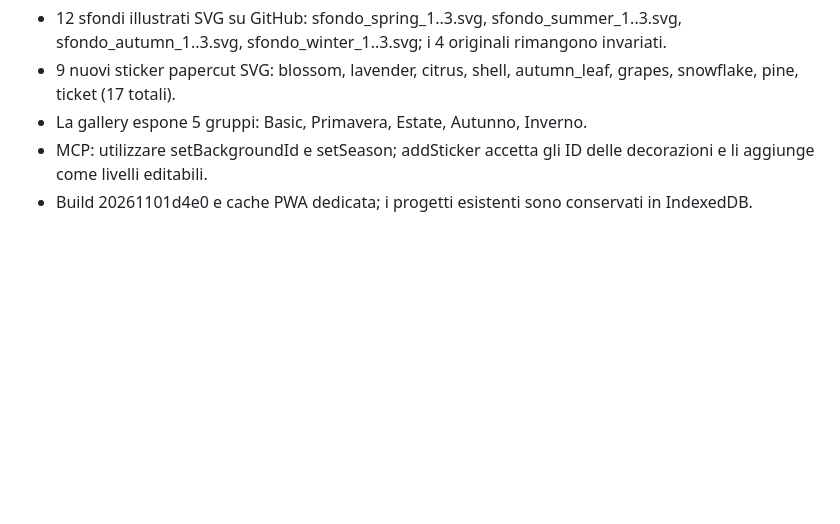
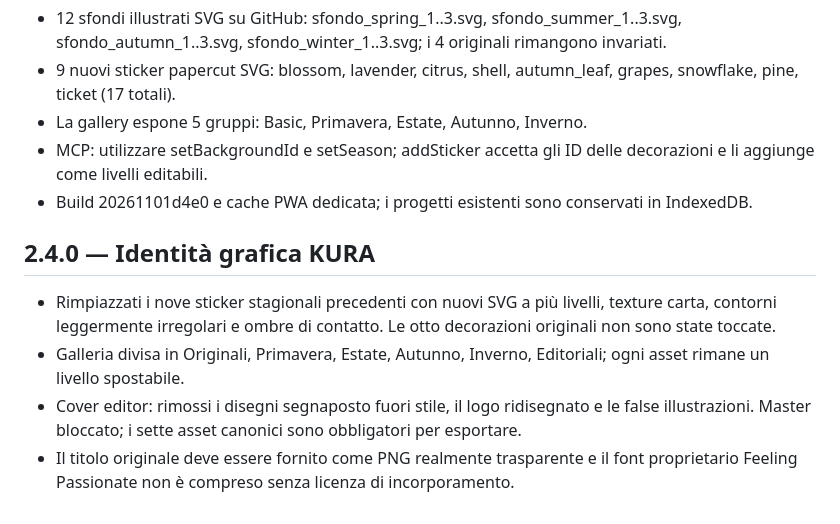
Before and after one commit to azza0101/rambla-log, a Markdown page: kura-editor/README.md, the part around the change. GitHub-like rendering; blank space fills up the shorter version.

Commit message:
KURA 2.4 identity repair: layered paper-cut assets, strict covers, PWA refresh

```diff
--- a/kura-editor/README.md
+++ b/kura-editor/README.md
@@ -37,3 +37,9 @@ Il font Feeling Passionate di Din Studio è proprietario: per renderlo disponibi
 - La gallery espone 5 gruppi: Basic, Primavera, Estate, Autunno, Inverno.
 - MCP: utilizzare setBackgroundId e setSeason; addSticker accetta gli ID delle decorazioni e li aggiunge come livelli editabili.
 - Build 20261101d4e0 e cache PWA dedicata; i progetti esistenti sono conservati in IndexedDB.
+
+## 2.4.0 — Identità grafica KURA
+- Rimpiazzati i nove sticker stagionali precedenti con nuovi SVG a più livelli, texture carta, contorni leggermente irregolari e ombre di contatto. Le otto decorazioni originali non sono state toccate.
+- Galleria divisa in Originali, Primavera, Estate, Autunno, Inverno, Editoriali; ogni asset rimane un livello spostabile.
+- Cover editor: rimossi i disegni segnaposto fuori stile, il logo ridisegnato e le false illustrazioni. Master bloccato; i sette asset canonici sono obbligatori per esportare.
+- Il titolo originale deve essere fornito come PNG realmente trasparente e il font proprietario Feeling Passionate non è compreso senza licenza di incorporamento.
```
